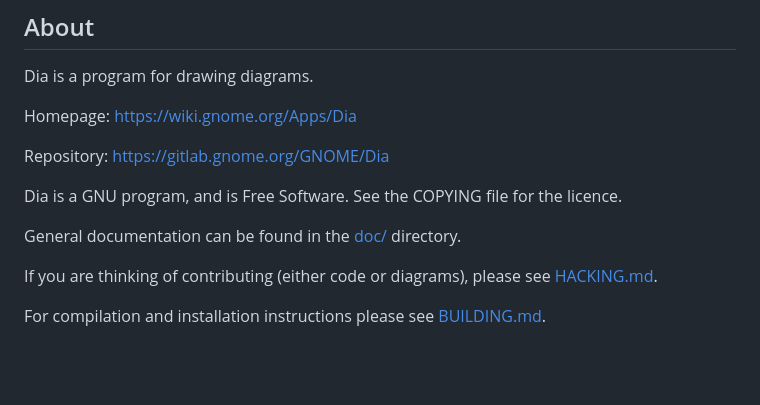
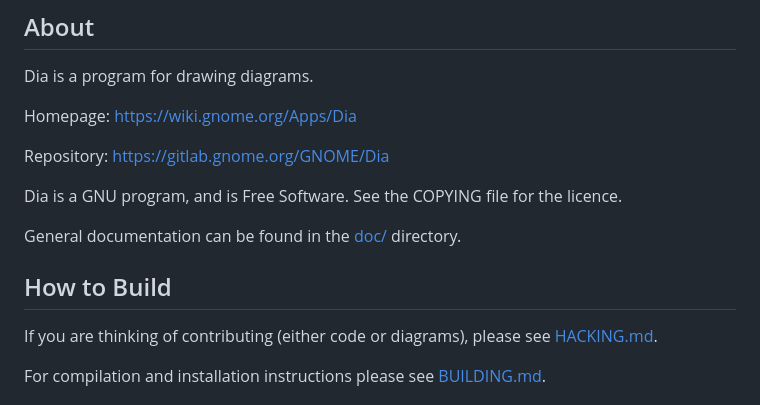
Before and after one commit to dia2online/dia2, a Markdown page: README.md, the part around the change. Rendered like a GitHub page; blank space fills up the shorter version.

```diff
--- a/README.md
+++ b/README.md
@@ -14,6 +14,8 @@ Dia is a GNU program, and is Free Software. See the COPYING file for the licence
 
 
 General documentation can be found in the [doc/](doc/) directory.
+
+## How to Build
 
 If you are thinking of contributing (either code or diagrams), please see
 [HACKING.md](HACKING.md).
```
Also changed, not shown: BUILDING.md (+14 -0 lines).
